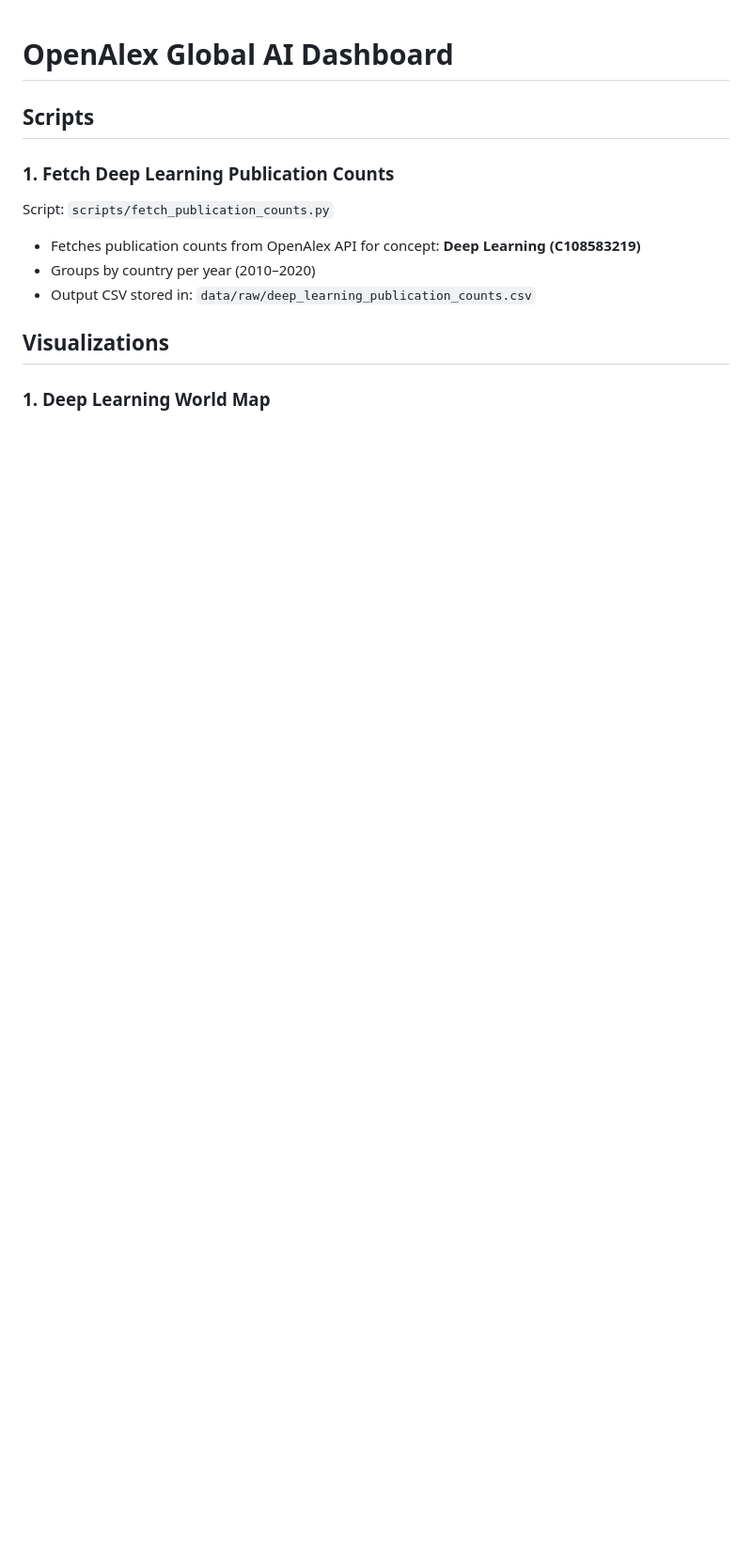
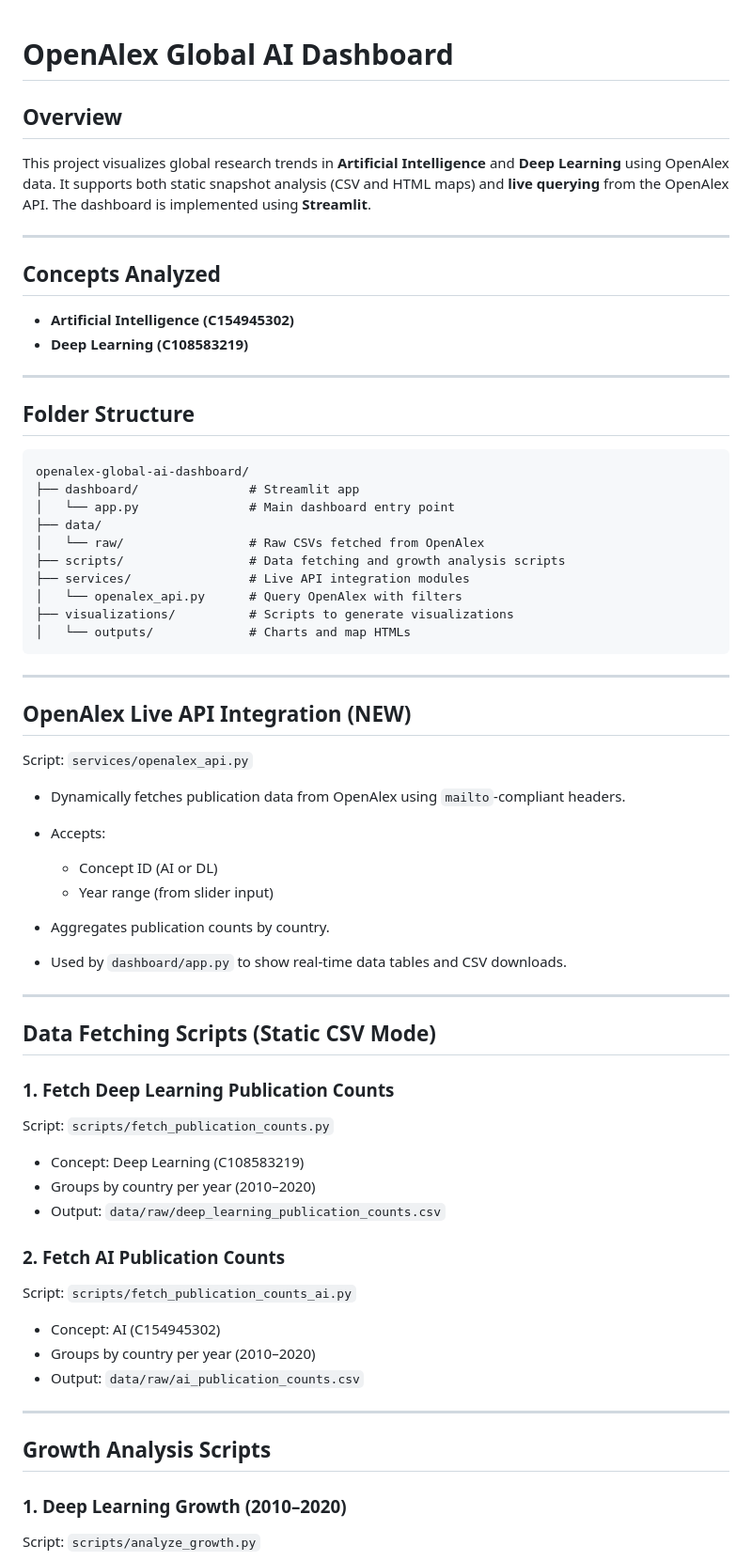
Before and after one commit to JawadSarfraz/openalex-global-ai-dashboard, a Markdown page: README.md, the part around the change printed below. Shown: that part at 94% size. Rendered like a GitHub page; blank space fills up the shorter version.

Commit message:
Updated for real data from OpenAlex for AI and Deep Learning papers

````diff
--- a/README.md
+++ b/README.md
@@ -1,15 +1,73 @@
 # OpenAlex Global AI Dashboard
 
-## Scripts
+## Overview
+
+This project visualizes global research trends in **Artificial Intelligence** and **Deep Learning** using OpenAlex data. It supports both static snapshot analysis (CSV and HTML maps) and **live querying** from the OpenAlex API. The dashboard is implemented using **Streamlit**.
+
+---
+
+## Concepts Analyzed
+
+- **Artificial Intelligence (C154945302)**
+- **Deep Learning (C108583219)**
+
+---
+
+## Folder Structure
+
+```
+openalex-global-ai-dashboard/
+├── dashboard/               # Streamlit app
+│   └── app.py               # Main dashboard entry point
+├── data/
+│   └── raw/                 # Raw CSVs fetched from OpenAlex
+├── scripts/                 # Data fetching and growth analysis scripts
+├── services/                # Live API integration modules
+│   └── openalex_api.py      # Query OpenAlex with filters
+├── visualizations/          # Scripts to generate visualizations
+│   └── outputs/             # Charts and map HTMLs
+```
+
+---
+
+## OpenAlex Live API Integration (NEW)
+
+Script: `services/openalex_api.py`
+
+- Dynamically fetches publication data from OpenAlex using `mailto`-compliant headers.
+- Accepts:
+
+  - Concept ID (AI or DL)
+  - Year range (from slider input)
+
+- Aggregates publication counts by country.
+- Used by `dashboard/app.py` to show real-time data tables and CSV downloads.
+
+---
+
+## Data Fetching Scripts (Static CSV Mode)
 
 ### 1. Fetch Deep Learning Publication Counts
 
 Script: `scripts/fetch_publication_counts.py`
 
-- Fetches publication counts from OpenAlex API for concept: **Deep Learning (C108583219)**
+- Concept: Deep Learning (C108583219)
 - Groups by country per year (2010–2020)
-- Output CSV stored in: `data/raw/deep_learning_publication_counts.csv`
+- Output: `data/raw/deep_learning_publication_counts.csv`
 
-## Visualizations
+### 2. Fetch AI Publication Counts
 
-### 1. Deep Learning World Map
+Script: `scripts/fetch_publication_counts_ai.py`
+
+- Concept: AI (C154945302)
+- Groups by country per year (2010–2020)
+- Output: `data/raw/ai_publication_counts.csv`
+
+---
+
+## Growth Analysis Scripts
+
+### 1. Deep Learning Growth (2010–2020)
+
+Script: `scripts/analyze_growth.py`
+
````
Also changed, not shown: other parts of README.md (+45 -60 lines).
